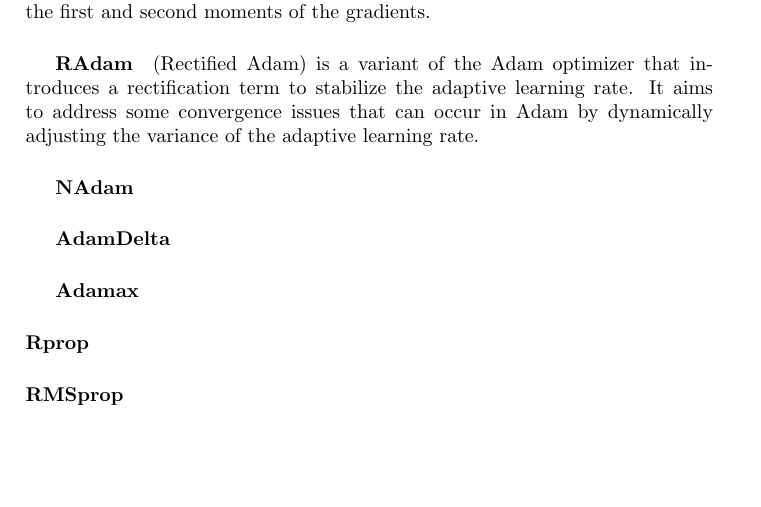
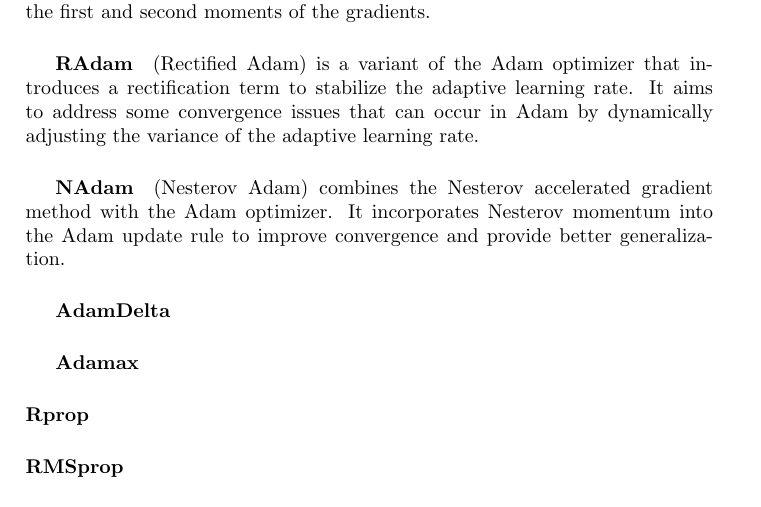
Before and after one commit to pauldubois98/DosimetryOptimizerComparison, a LaTeX paper (optimizers_comparison.tex): part of page 5 of 7, cut so that both start at the same text, the shorter picture padded with empty space. Compiled offline with pdfLaTeX.

Commit message:
added NAdam §

```diff
--- a/optimizers_comparison.tex
+++ b/optimizers_comparison.tex
@@ -150,6 +150,8 @@
 	(Rectified Adam) is a variant of the Adam optimizer that introduces a rectification term to stabilize the adaptive learning rate.
 	It aims to address some convergence issues that can occur in Adam by dynamically adjusting the variance of the adaptive learning rate.
 	\subparagraph{NAdam}
+	(Nesterov Adam) combines the Nesterov accelerated gradient method with the Adam optimizer.
+	It incorporates Nesterov momentum into the Adam update rule to improve convergence and provide better generalization.
 	\subparagraph{AdamDelta}
 	\subparagraph{Adamax}
 
```
Also changed, not shown: optimizers_comparison.pdf.
